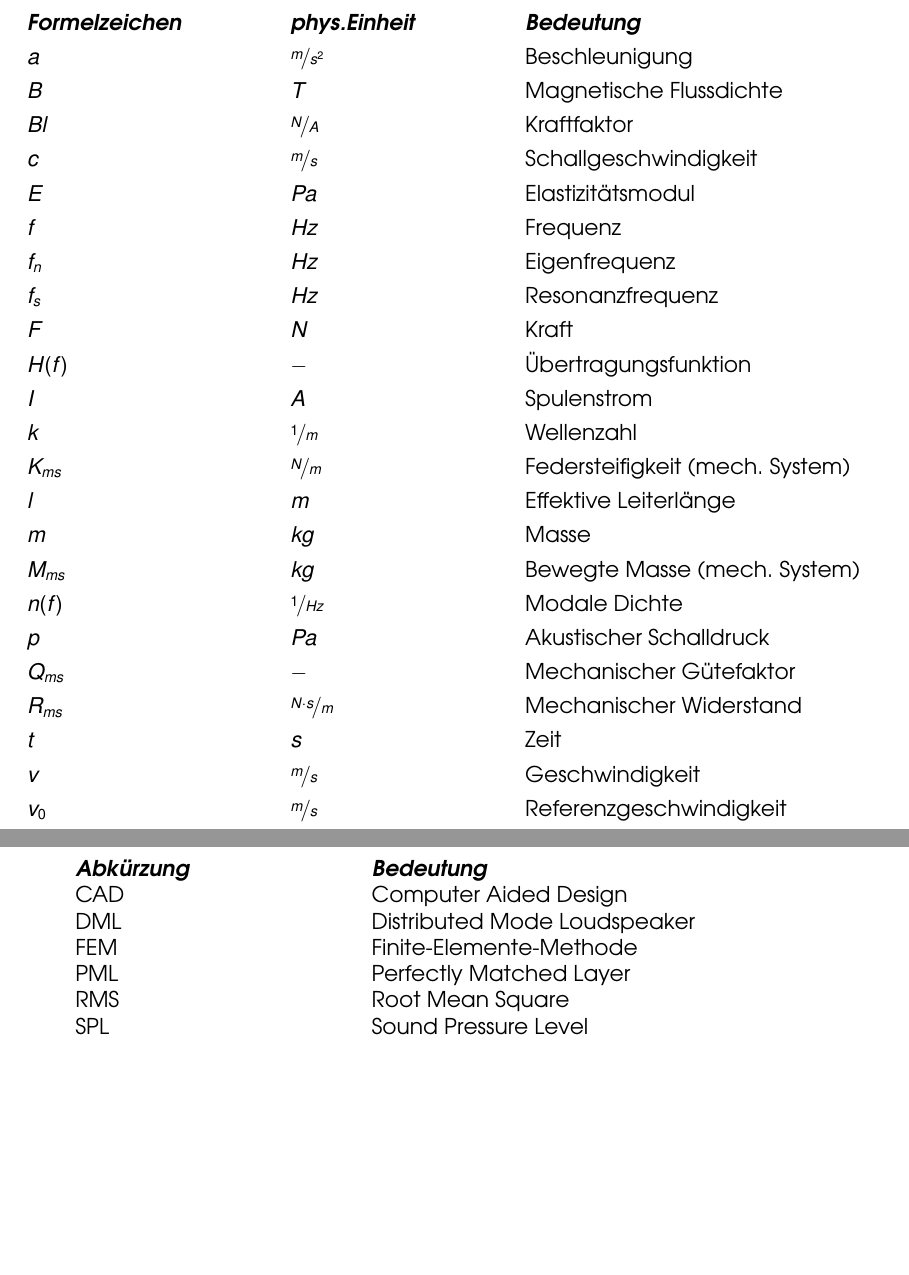
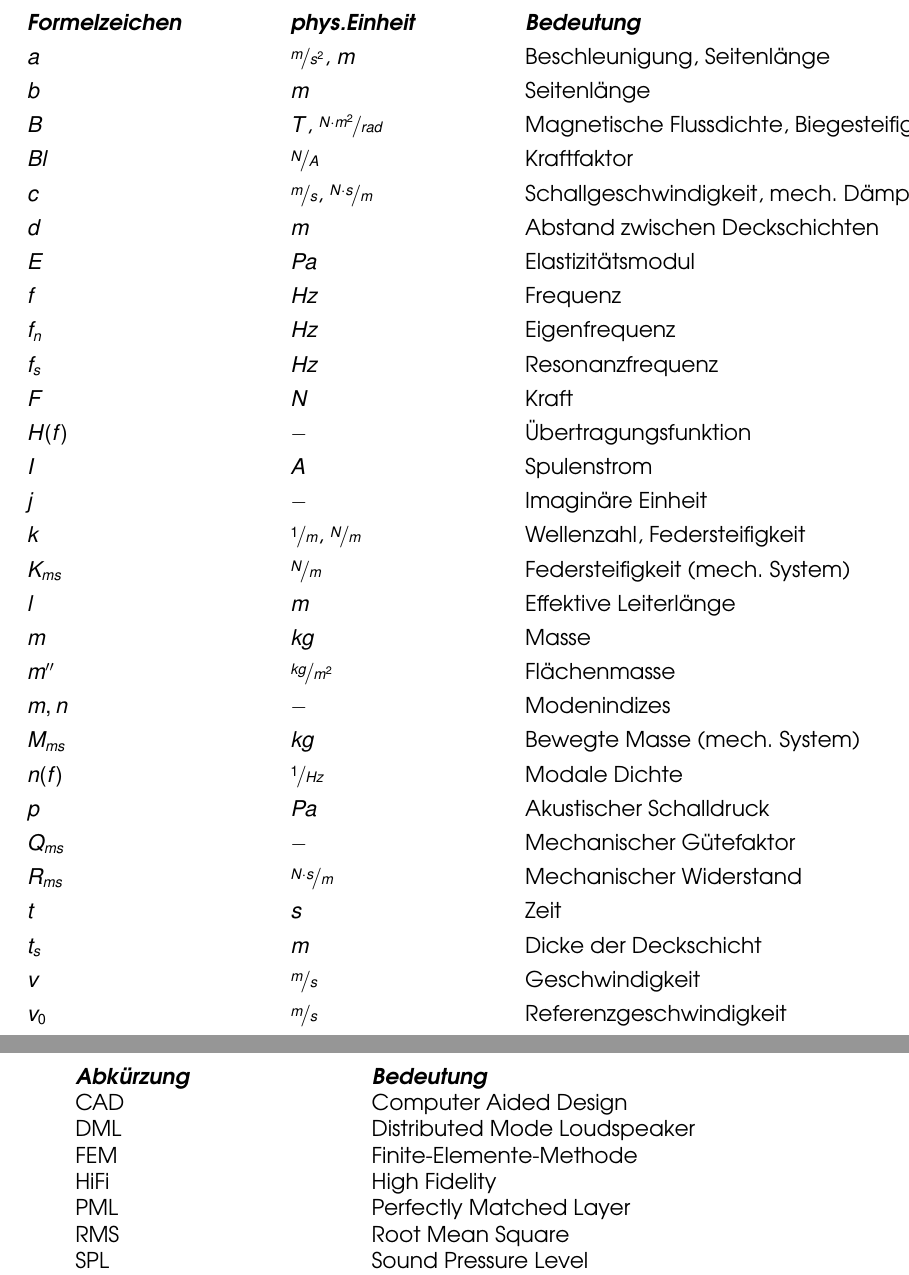
Before and after one commit to SirJohnson99/BA_Jonathan, a LaTeX thesis (thesis_Ostfalia_template_rev_01.tex, which reads chapters/nomenclature/nomenclature.tex): two parts of pages 11 and 12 of 66 before the commit and two parts of pages 10 and 11 of 65 after it, joined at a grey line, cut so that both start at the same text, the shorter picture padded with empty space. Compiled offline with pdfLaTeX.

Commit message:
Formelzeichen- und Abkürzungsverzeichnis aktualisiert
- Neue Formelzeichen: b, d, j, m'', m/n (Modenindizes), t_s
- Mehrfachbedeutungen ergänzt: a, B, c, k
- Neue Abkürzung: HiFi
- Seitenumbruch zwischen Verzeichnissen entfernt

Co-Authored-By: Claude Opus 4.5 <noreply@anthropic.com>

```diff
--- a/chapters/nomenclature/nomenclature.tex
+++ b/chapters/nomenclature/nomenclature.tex
@@ -9,10 +9,12 @@
 	\flushleft
 		\begin{tabular}[t]{l l l}
 \bfseries \emph{Formelzeichen}& \bfseries \emph{phys.Einheit} &\bfseries \emph{Bedeutung}\\
-$a$	& $\nicefrac{m}{s^2}$	&Beschleunigung\\
-$B$ & $T$ & Magnetische Flussdichte\\
+$a$	& $\nicefrac{m}{s^2}$, $m$	&Beschleunigung, Seitenlänge\\
+$b$ & $m$ & Seitenlänge\\
+$B$ & $T$, $\nicefrac{N \cdot m^2}{rad}$ & Magnetische Flussdichte, Biegesteifigkeit\\
 $Bl$ & $\nicefrac{N}{A}$ & Kraftfaktor\\
-$c$ & $\nicefrac{m}{s}$ & Schallgeschwindigkeit\\
+$c$ & $\nicefrac{m}{s}$, $\nicefrac{N \cdot s}{m}$ & Schallgeschwindigkeit, mech. Dämpfung\\
+$d$ & $m$ & Abstand zwischen Deckschichten\\
 $E$ & $Pa$ & Elastizitätsmodul\\
 $f$ & $Hz$ & Frequenz\\
 $f_n$ & $Hz$ & Eigenfrequenz\\
@@ -20,16 +22,20 @@ $f_s$ & $Hz$ & Resonanzfrequenz\\
 $F$ & $N$&	Kraft\\
 $H(f)$ & $-$ & Übertragungsfunktion\\
 $I$ & $A$ & Spulenstrom\\
-$k$ & $\nicefrac{1}{m}$ & Wellenzahl\\
+$j$ & $-$ & Imaginäre Einheit\\
+$k$ & $\nicefrac{1}{m}$, $\nicefrac{N}{m}$ & Wellenzahl, Federsteifigkeit\\
 $K_{ms}$ & $\nicefrac{N}{m}$ & Federsteifigkeit (mech. System)\\
 $l$ & $m$ & Effektive Leiterlänge\\
 $m$	& $kg$&	Masse\\
+$m''$ & $\nicefrac{kg}{m^2}$ & Flächenmasse\\
+$m, n$ & $-$ & Modenindizes\\
 $M_{ms}$ & $kg$ & Bewegte Masse (mech. System)\\
 $n(f)$ & $\nicefrac{1}{Hz}$ & Modale Dichte\\
 $p$ & $Pa$ & Akustischer Schalldruck\\
 $Q_{ms}$ & $-$ & Mechanischer Gütefaktor\\
 $R_{ms}$ & $\nicefrac{N \cdot s}{m}$ & Mechanischer Widerstand\\
 $t$ & $s$ & Zeit\\
+$t_s$ & $m$ & Dicke der Deckschicht\\
 $v$ & $\nicefrac{m}{s}$ & Geschwindigkeit\\
 $v_0$ & $\nicefrac{m}{s}$ & Referenzgeschwindigkeit\\
 $v_n$ & $\nicefrac{m}{s}$ & Normalgeschwindigkeit\\
@@ -66,6 +71,7 @@ $\omega_s$ & $\nicefrac{rad}{s}$ & Resonanzkreisfrequenz\\
 		CAD	& Computer Aided Design\\
 		DML	& Distributed Mode Loudspeaker\\
 		FEM	& Finite-Elemente-Methode\\
+		HiFi	& High Fidelity\\
 		PML	& Perfectly Matched Layer\\
 		RMS	& Root Mean Square\\
 		SPL	& Sound Pressure Level\\
```
Also changed, not shown: chapters/nomenclature/nomenclature.tex (1 more changed lines).
